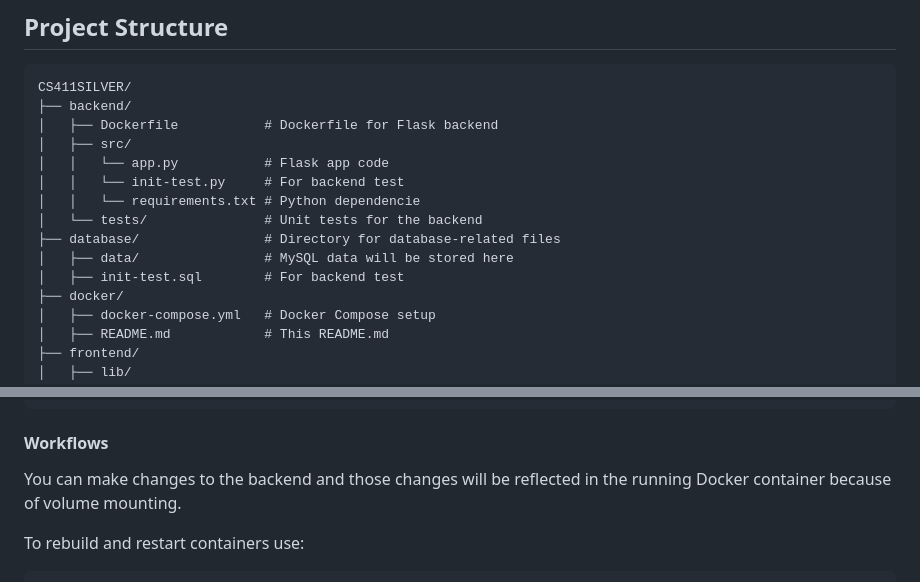
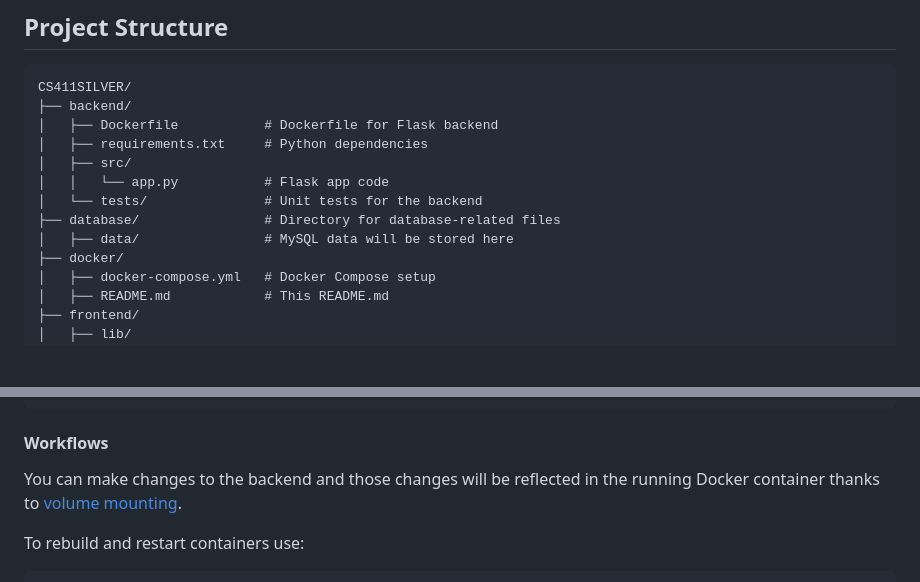
Before and after one commit to WyattCake1/CS411Silver, a Markdown page: docker/README.md, 2 parts joined by grey strips. Rendered like a GitHub page; blank space fills up the shorter version.

````diff
--- a/docker/README.md
+++ b/docker/README.md
@@ -22,14 +22,12 @@ Docker Compose allows us to run the Flask web server and MySQL database in seper
 CS411SILVER/
 ├── backend/
 │   ├── Dockerfile           # Dockerfile for Flask backend
+│   ├── requirements.txt     # Python dependencies
 │   ├── src/
 │   │   └── app.py           # Flask app code
-│   │   └── init-test.py     # For backend test
-│   │   └── requirements.txt # Python dependencie
 │   └── tests/               # Unit tests for the backend
 ├── database/                # Directory for database-related files
 │   ├── data/                # MySQL data will be stored here
-│   ├── init-test.sql        # For backend test
 ├── docker/
 │   ├── docker-compose.yml   # Docker Compose setup
 │   ├── README.md            # This README.md
@@ -73,7 +71,7 @@ This tests the communication between the Flask container and the MySQL container
 ```
 
 #### Workflows
-You can make changes to the backend and those changes will be reflected in the running Docker container because of volume mounting.
+You can make changes to the backend and those changes will be reflected in the running Docker container thanks to [volume mounting](https://docs.docker.com/engine/storage/volumes/).
 
 To rebuild and restart containers use:
 ```
````
